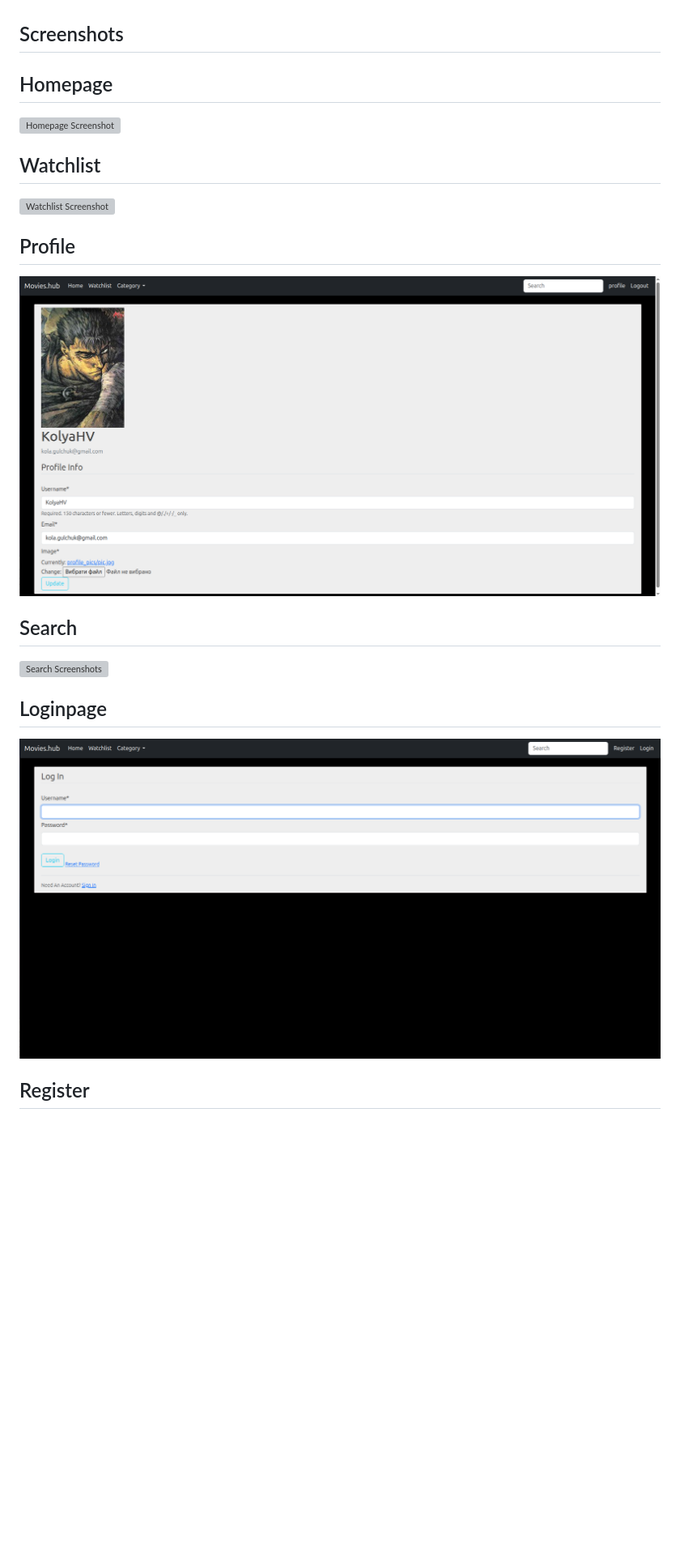
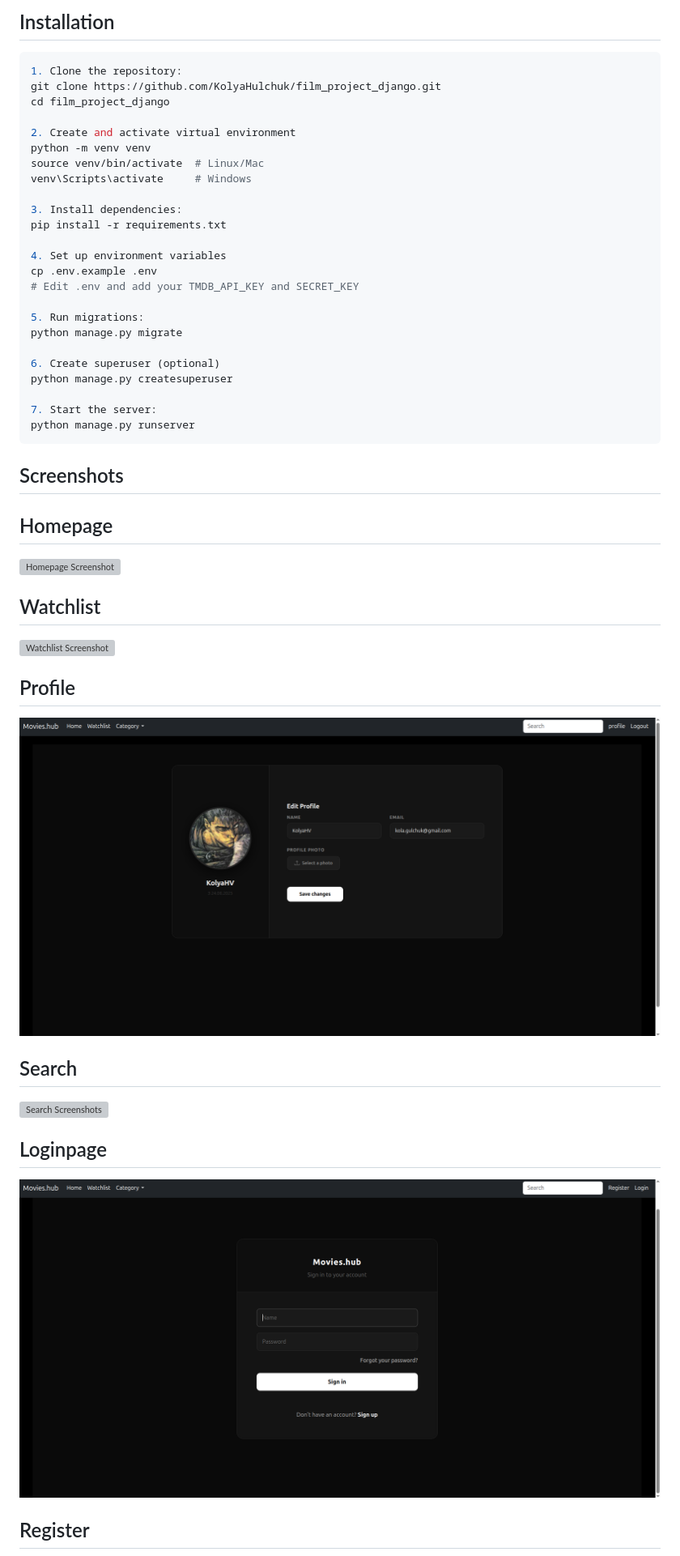
Before and after one commit to KolyaHulchuk/film_project_django, a Markdown page: README.md, the part around the change printed below. Shown: that part at 81% size. GitHub-like rendering; pictures changed too: screenshots/login.png (added), screenshots/loginpage.png (deleted), screenshots/profile.png; blank space fills up the shorter version; grey boxes are pictures that could not be loaded.

Commit message:
style: update login, register and profile UI

````diff
--- a/README.md
+++ b/README.md
@@ -15,5 +90,34 @@ It is built with Django, Bootstrap, and Sqlit3, and demonstrates clean architect
+## Installation
+``` bash
+1. Clone the repository:
+git clone https://github.com/KolyaHulchuk/film_project_django.git
+cd film_project_django
+
+2. Create and activate virtual environment
+python -m venv venv
+source venv/bin/activate  # Linux/Mac
+venv\Scripts\activate     # Windows
+
+3. Install dependencies:
+pip install -r requirements.txt
+
+4. Set up environment variables
+cp .env.example .env
+# Edit .env and add your TMDB_API_KEY and SECRET_KEY
+
+5. Run migrations:
+python manage.py migrate
+
+6. Create superuser (optional)
+python manage.py createsuperuser
+
+7. Start the server:
+python manage.py runserver
+```
+
 
 ## Screenshots
+
 ## Homepage
 ![Homepage Screenshot](screenshots/homepage.png)
 
@@ -27,7 +131,7 @@ It is built with Django, Bootstrap, and Sqlit3, and demonstrates clean architect
 ![Search Screenshots](screenshots/search.png)
 
 ## Loginpage
-![Loginpage Screenshots](screenshots/loginpage.png)
+![Loginpage Screenshots](screenshots/login.png)
 
 ## Register
 ![Register Screenshots](screenshots/register.png)
````
Also changed, not shown: other parts of README.md (+105 -96 lines), screenshots/register.png, 10 other files.
